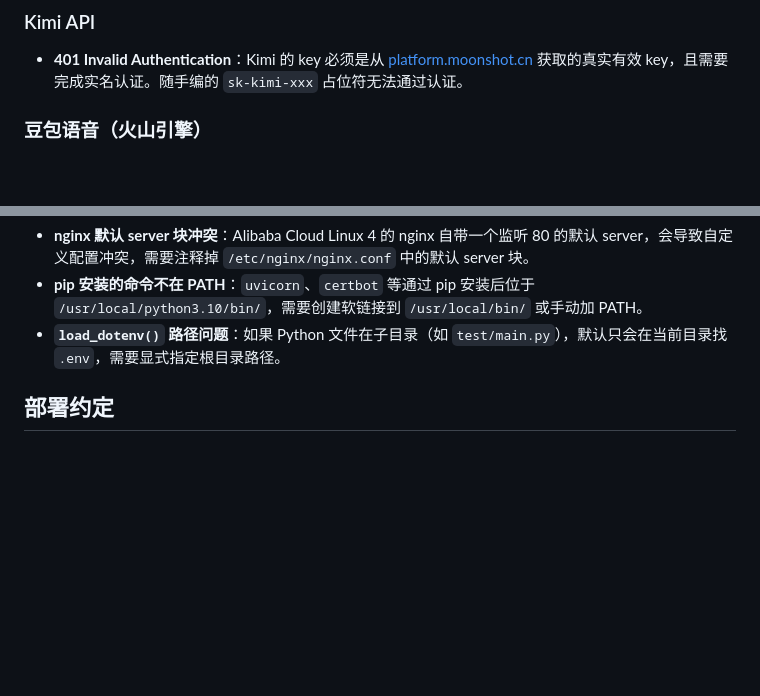
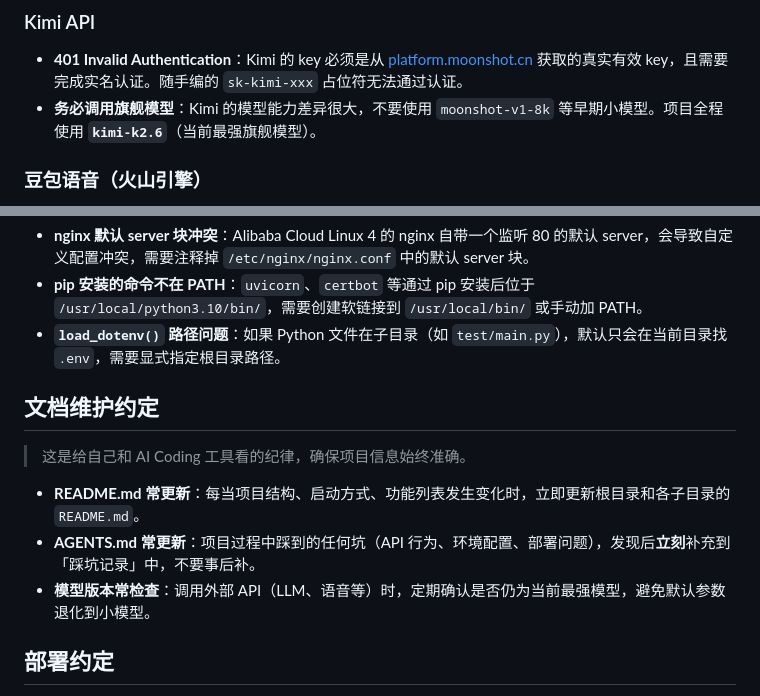
Before and after one commit to sunimo-pku/AIIC-challenge2026, a Markdown page: AGENTS.md, 2 parts joined by grey strips. GitHub-like rendering; blank space fills up the shorter version.

Commit message:
docs: add model selection rule and documentation maintenance convention

```diff
--- a/AGENTS.md
+++ b/AGENTS.md
@@ -139,6 +139,7 @@ ps aux | grep auto-git.py | grep -v grep | awk '{print $2}' | xargs kill
 ### Kimi API
 
 - **401 Invalid Authentication**：Kimi 的 key 必须是从 [platform.moonshot.cn](https://platform.moonshot.cn/) 获取的真实有效 key，且需要完成实名认证。随手编的 `sk-kimi-xxx` 占位符无法通过认证。
+- **务必调用旗舰模型**：Kimi 的模型能力差异很大，不要使用 `moonshot-v1-8k` 等早期小模型。项目全程使用 **`kimi-k2.6`**（当前最强旗舰模型）。
 
 ### 豆包语音（火山引擎）
 
@@ -153,6 +154,14 @@ ps aux | grep auto-git.py | grep -v grep | awk '{print $2}' | xargs kill
 - **pip 安装的命令不在 PATH**：`uvicorn`、`certbot` 等通过 pip 安装后位于 `/usr/local/python3.10/bin/`，需要创建软链接到 `/usr/local/bin/` 或手动加 PATH。
 - **`load_dotenv()` 路径问题**：如果 Python 文件在子目录（如 `test/main.py`），默认只会在当前目录找 `.env`，需要显式指定根目录路径。
 
+## 文档维护约定
+
+> 这是给自己和 AI Coding 工具看的纪律，确保项目信息始终准确。
+
+- **README.md 常更新**：每当项目结构、启动方式、功能列表发生变化时，立即更新根目录和各子目录的 `README.md`。
+- **AGENTS.md 常更新**：项目过程中踩到的任何坑（API 行为、环境配置、部署问题），发现后**立刻**补充到「踩坑记录」中，不要事后补。
+- **模型版本常检查**：调用外部 API（LLM、语音等）时，定期确认是否仍为当前最强模型，避免默认参数退化到小模型。
+
 ## 部署约定
 
 - 使用当前服务器作为生产/演示环境
```
